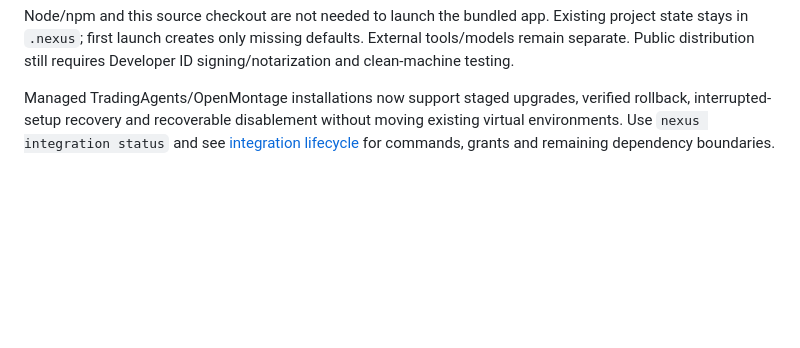
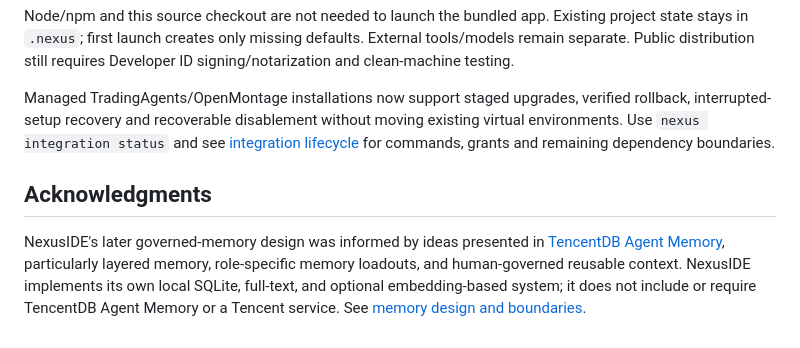
Before and after one commit to reubebe/NexusIDE, a Markdown page: README.md, the part around the change. GitHub-like rendering; blank space fills up the shorter version.

Commit message:
Credit TencentDB Agent Memory design influence

```diff
--- a/README.md
+++ b/README.md
@@ -210,3 +210,7 @@ Run `npm run desktop:package` to create a self-contained, ad-hoc signed `NexusID
 Node/npm and this source checkout are not needed to launch the bundled app. Existing project state stays in `.nexus`; first launch creates only missing defaults. External tools/models remain separate. Public distribution still requires Developer ID signing/notarization and clean-machine testing.
 
 Managed TradingAgents/OpenMontage installations now support staged upgrades, verified rollback, interrupted-setup recovery and recoverable disablement without moving existing virtual environments. Use `nexus integration status` and see [integration lifecycle](docs/integration-lifecycle.md) for commands, grants and remaining dependency boundaries.
+
+## Acknowledgments
+
+NexusIDE's later governed-memory design was informed by ideas presented in [TencentDB Agent Memory](https://github.com/TencentCloud/TencentDB-Agent-Memory), particularly layered memory, role-specific memory loadouts, and human-governed reusable context. NexusIDE implements its own local SQLite, full-text, and optional embedding-based system; it does not include or require TencentDB Agent Memory or a Tencent service. See [memory design and boundaries](docs/memory.md).
```
